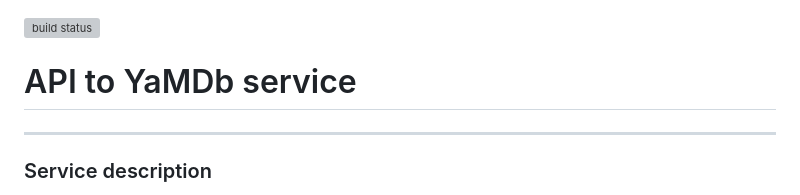
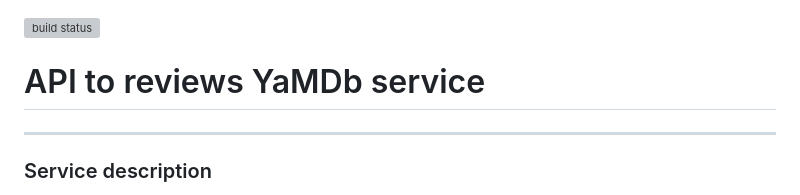
Before and after one commit to lanazzk/yamdb_final, a Markdown page: README.md, the part around the change. Rendered like a GitHub page; grey boxes are pictures that could not be loaded.

```diff
--- a/README.md
+++ b/README.md
@@ -1,5 +1,5 @@
 ![build status](https://github.com/lanazzk/yamdb_final/actions/workflows/yamdb_workflow.yml/badge.svg)
-# API to YaMDb service
+# API to reviews YaMDb service
 
 ---
 
```
